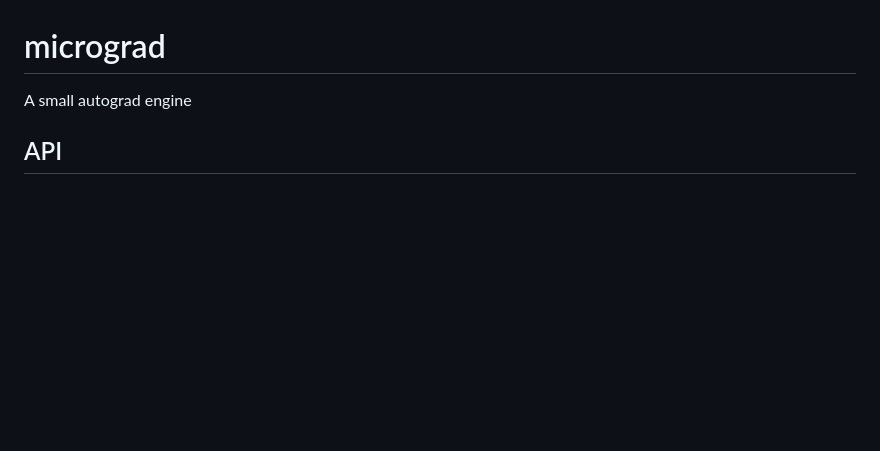
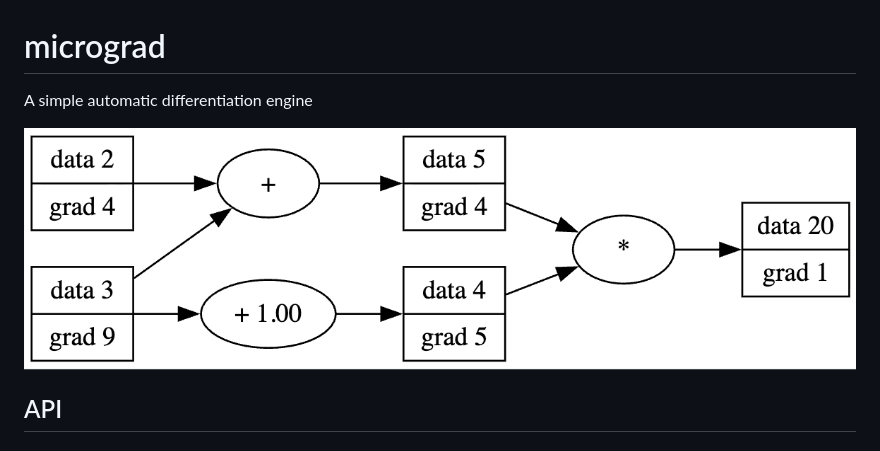
Before and after one commit to RaviTriv/micrograd, a Markdown page: README.md, the part around the change. GitHub-like rendering; pictures changed too: images/graph.png (added); blank space fills up the shorter version.

Commit message:
add picture of computational graph

```diff
--- a/README.md
+++ b/README.md
@@ -1,5 +1,7 @@
 # micrograd
-A small autograd engine
+A simple automatic differentiation engine
+
+![Computational Graph](./images/graph.png)
 
 ## API
 
```
Also changed, not shown: 1 other file.
